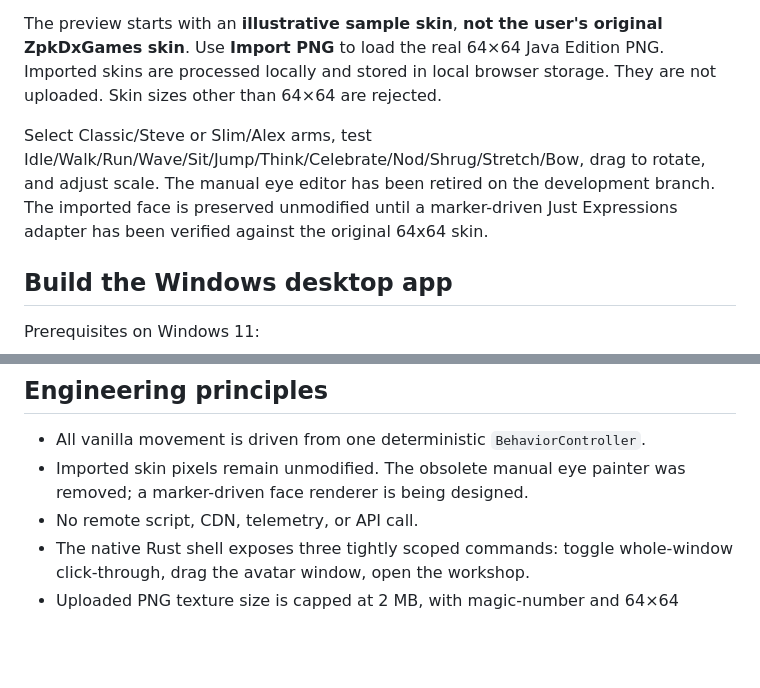
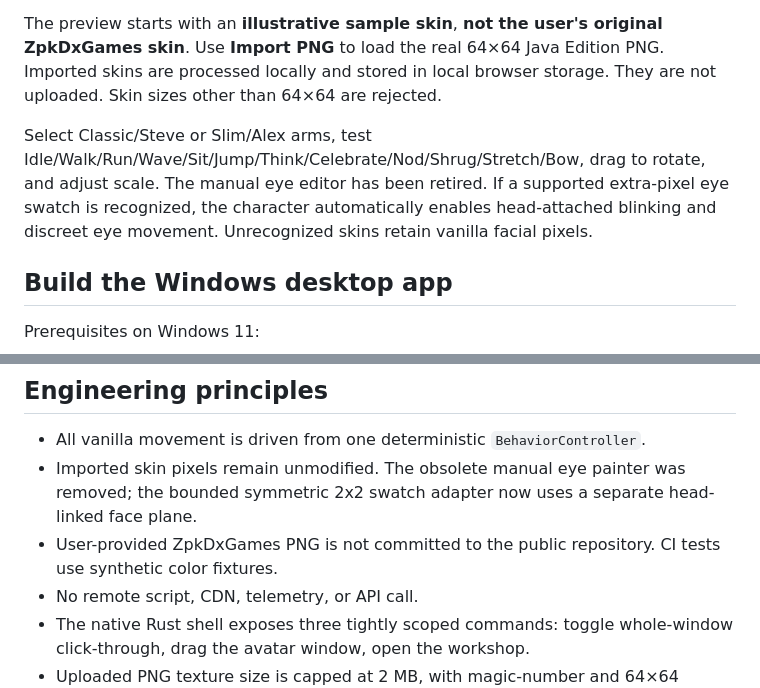
Before and after one commit to ZpkDxGames/AI-Desktop-Companion, a Markdown page: README.md, 2 parts joined by grey strips. Rendered like a GitHub page; blank space fills up the shorter version.

```diff
--- a/README.md
+++ b/README.md
@@ -20,7 +20,7 @@ Open <http://127.0.0.1:4173/> in Chrome/Edge. Node's built-in HTTP server serves
 
 The preview starts with an **illustrative sample skin**, **not the user's original ZpkDxGames skin**. Use **Import PNG** to load the real 64×64 Java Edition PNG. Imported skins are processed locally and stored in local browser storage. They are not uploaded. Skin sizes other than 64×64 are rejected.
 
-Select Classic/Steve or Slim/Alex arms, test Idle/Walk/Run/Wave/Sit/Jump/Think/Celebrate/Nod/Shrug/Stretch/Bow, drag to rotate, and adjust scale. The manual eye editor has been retired on the development branch. The imported face is preserved unmodified until a marker-driven Just Expressions adapter has been verified against the original 64x64 skin.
+Select Classic/Steve or Slim/Alex arms, test Idle/Walk/Run/Wave/Sit/Jump/Think/Celebrate/Nod/Shrug/Stretch/Bow, drag to rotate, and adjust scale. The manual eye editor has been retired. If a supported extra-pixel eye swatch is recognized, the character automatically enables head-attached blinking and discreet eye movement. Unrecognized skins retain vanilla facial pixels.
 
 ## Build the Windows desktop app
 
@@ -72,7 +73,8 @@ The transparent, frameless avatar overlay starts in **interactive mode**. It can
 ## Engineering principles
 
 - All vanilla movement is driven from one deterministic `BehaviorController`.
-- Imported skin pixels remain unmodified. The obsolete manual eye painter was removed; a marker-driven face renderer is being designed.
+- Imported skin pixels remain unmodified. The obsolete manual eye painter was removed; the bounded symmetric 2x2 swatch adapter now uses a separate head-linked face plane.
+- User-provided ZpkDxGames PNG is not committed to the public repository. CI tests use synthetic color fixtures.
 - No remote script, CDN, telemetry, or API call.
 - The native Rust shell exposes three tightly scoped commands: toggle whole-window click-through, drag the avatar window, open the workshop.
 - Uploaded PNG texture size is capped at 2 MB, with magic-number and 64×64 validation.
```
Also changed, not shown: other parts of README.md (+6 -5 lines).
